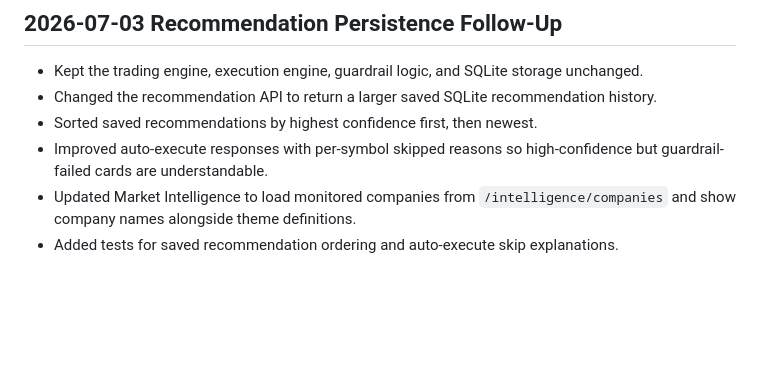
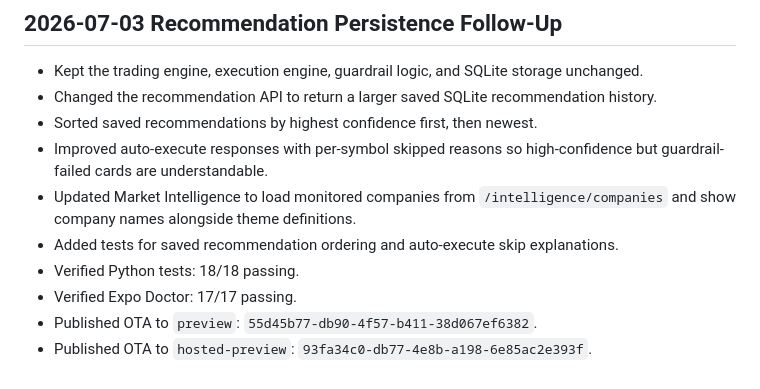
Before and after one commit to TeeJay-EasyPay/Trader, a Markdown page: governance/IMPLEMENTATION_LOG.md, the part around the change. Rendered like a GitHub page; blank space fills up the shorter version.

```diff
--- a/governance/IMPLEMENTATION_LOG.md
+++ b/governance/IMPLEMENTATION_LOG.md
@@ -316,3 +316,7 @@
 - Improved auto-execute responses with per-symbol skipped reasons so high-confidence but guardrail-failed cards are understandable.
 - Updated Market Intelligence to load monitored companies from `/intelligence/companies` and show company names alongside theme definitions.
 - Added tests for saved recommendation ordering and auto-execute skip explanations.
+- Verified Python tests: 18/18 passing.
+- Verified Expo Doctor: 17/17 passing.
+- Published OTA to `preview`: `55d45b77-db90-4f57-b411-38d067ef6382`.
+- Published OTA to `hosted-preview`: `93fa34c0-db77-4e8b-a198-6e85ac2e393f`.
```
Also changed, not shown: STATUS.md (+3 -0 lines).
